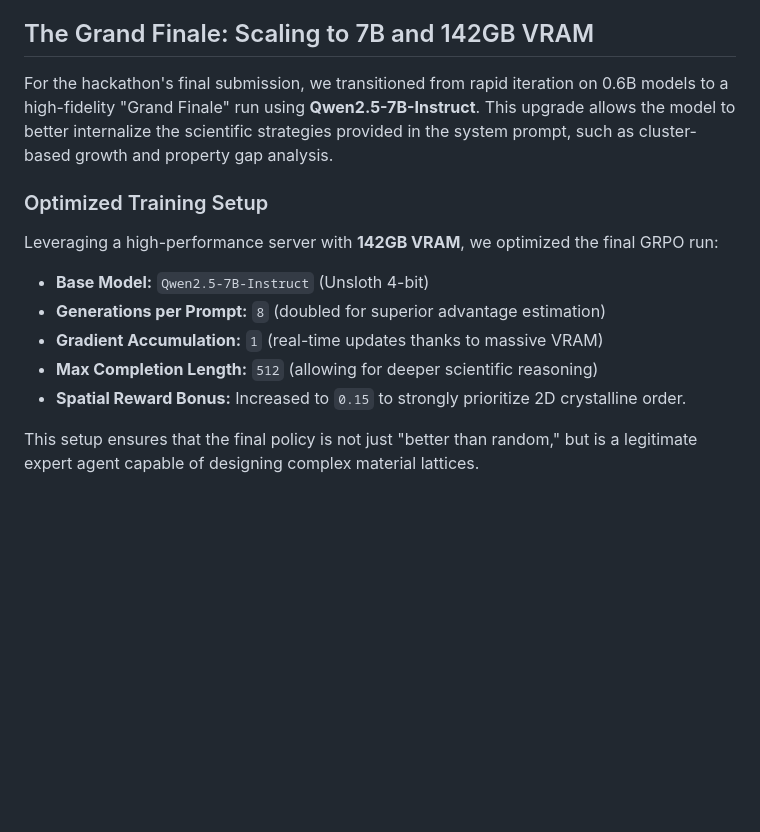
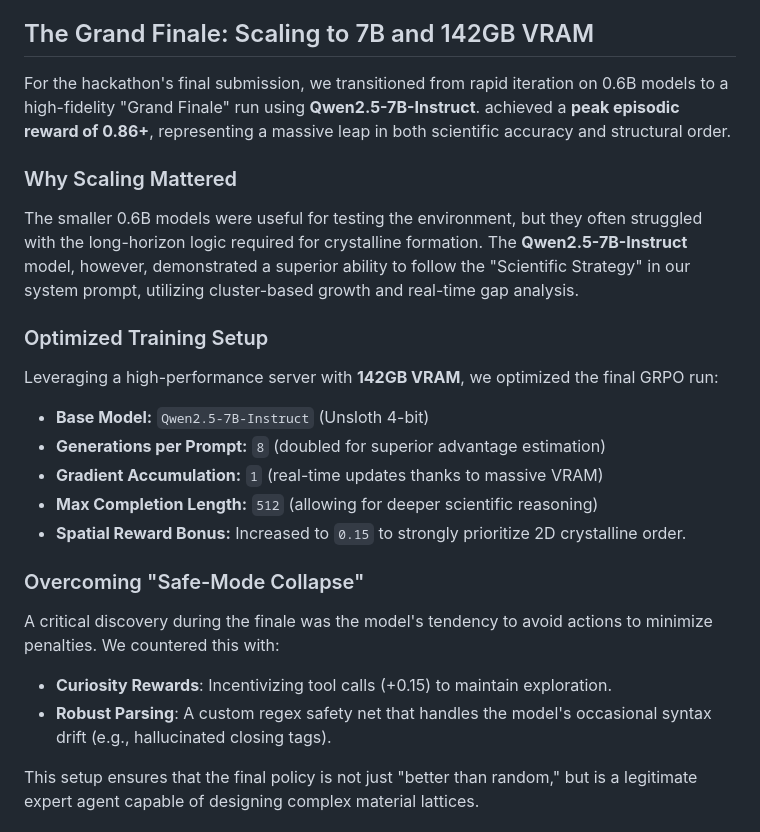
Before and after one commit to Arsh-Pathan/MaterialForge, a Markdown page: BLOG.md, the part around the change. Rendered like a GitHub page; blank space fills up the shorter version.

```diff
--- a/BLOG.md
+++ b/BLOG.md
@@ -50,10 +50,12 @@ This means the environment is not rewarding random atom placement. It rewards bu
 
 ## The Grand Finale: Scaling to 7B and 142GB VRAM
 
-For the hackathon's final submission, we transitioned from rapid iteration on 0.6B models to a high-fidelity "Grand Finale" run using **Qwen2.5-7B-Instruct**. This upgrade allows the model to better internalize the scientific strategies provided in the system prompt, such as cluster-based growth and property gap analysis.
+For the hackathon's final submission, we transitioned from rapid iteration on 0.6B models to a high-fidelity "Grand Finale" run using **Qwen2.5-7B-Instruct**. achieved a **peak episodic reward of 0.86+**, representing a massive leap in both scientific accuracy and structural order.
+
+### Why Scaling Mattered
+The smaller 0.6B models were useful for testing the environment, but they often struggled with the long-horizon logic required for crystalline formation. The **Qwen2.5-7B-Instruct** model, however, demonstrated a superior ability to follow the "Scientific Strategy" in our system prompt, utilizing cluster-based growth and real-time gap analysis.
 
 ### Optimized Training Setup
-
 Leveraging a high-performance server with **142GB VRAM**, we optimized the final GRPO run:
 
 - **Base Model:** `Qwen2.5-7B-Instruct` (Unsloth 4-bit)
@@ -61,6 +63,11 @@ Leveraging a high-performance server with **142GB VRAM**, we optimized the final
 - **Gradient Accumulation:** `1` (real-time updates thanks to massive VRAM)
 - **Max Completion Length:** `512` (allowing for deeper scientific reasoning)
 - **Spatial Reward Bonus:** Increased to `0.15` to strongly prioritize 2D crystalline order.
+
+### Overcoming "Safe-Mode Collapse"
+A critical discovery during the finale was the model's tendency to avoid actions to minimize penalties. We countered this with:
+- **Curiosity Rewards**: Incentivizing tool calls (+0.15) to maintain exploration.
+- **Robust Parsing**: A custom regex safety net that handles the model's occasional syntax drift (e.g., hallucinated closing tags).
 
 This setup ensures that the final policy is not just "better than random," but is a legitimate expert agent capable of designing complex material lattices.
 
```
Also changed, not shown: README.md (+12 -10 lines).
